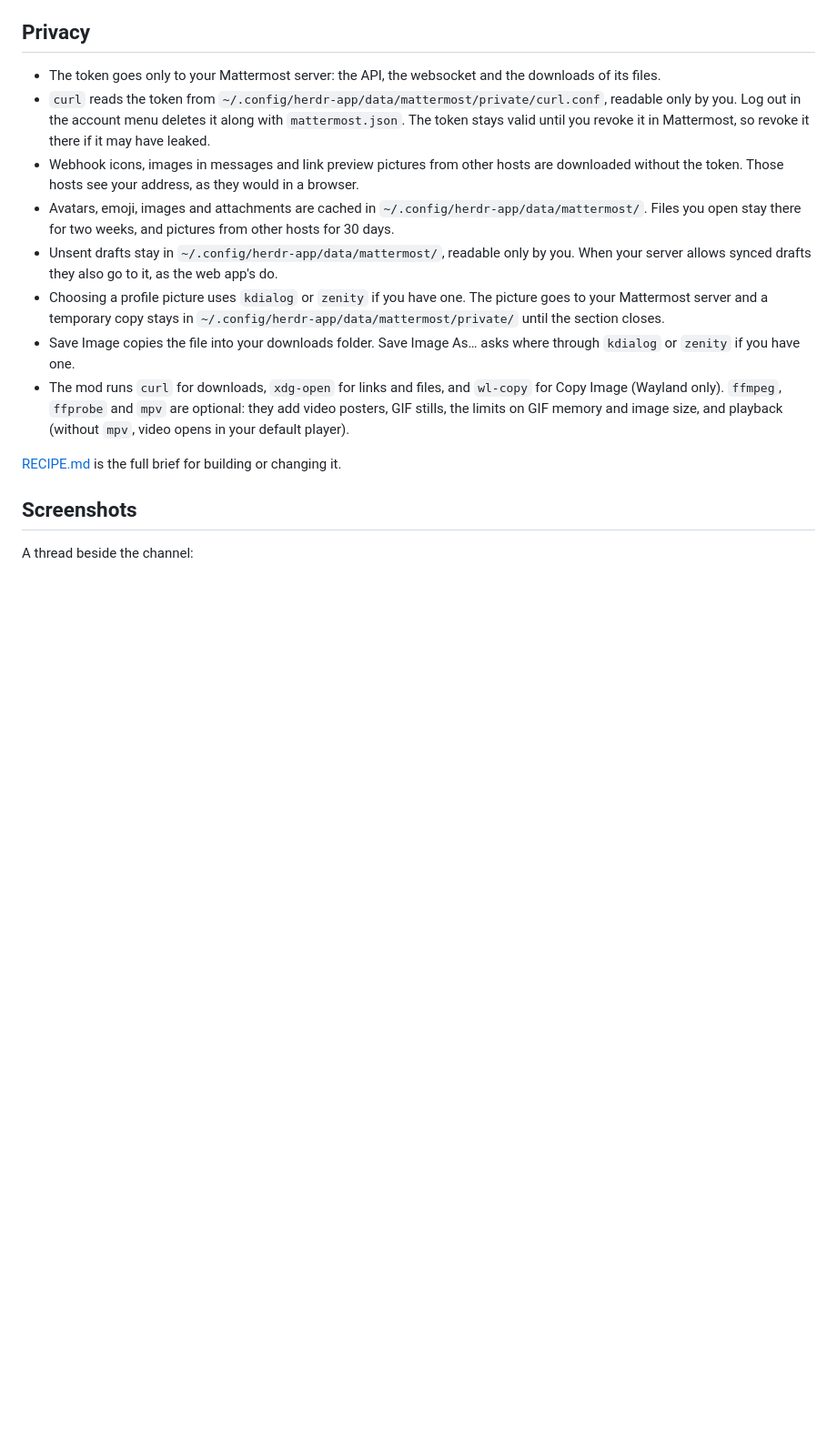
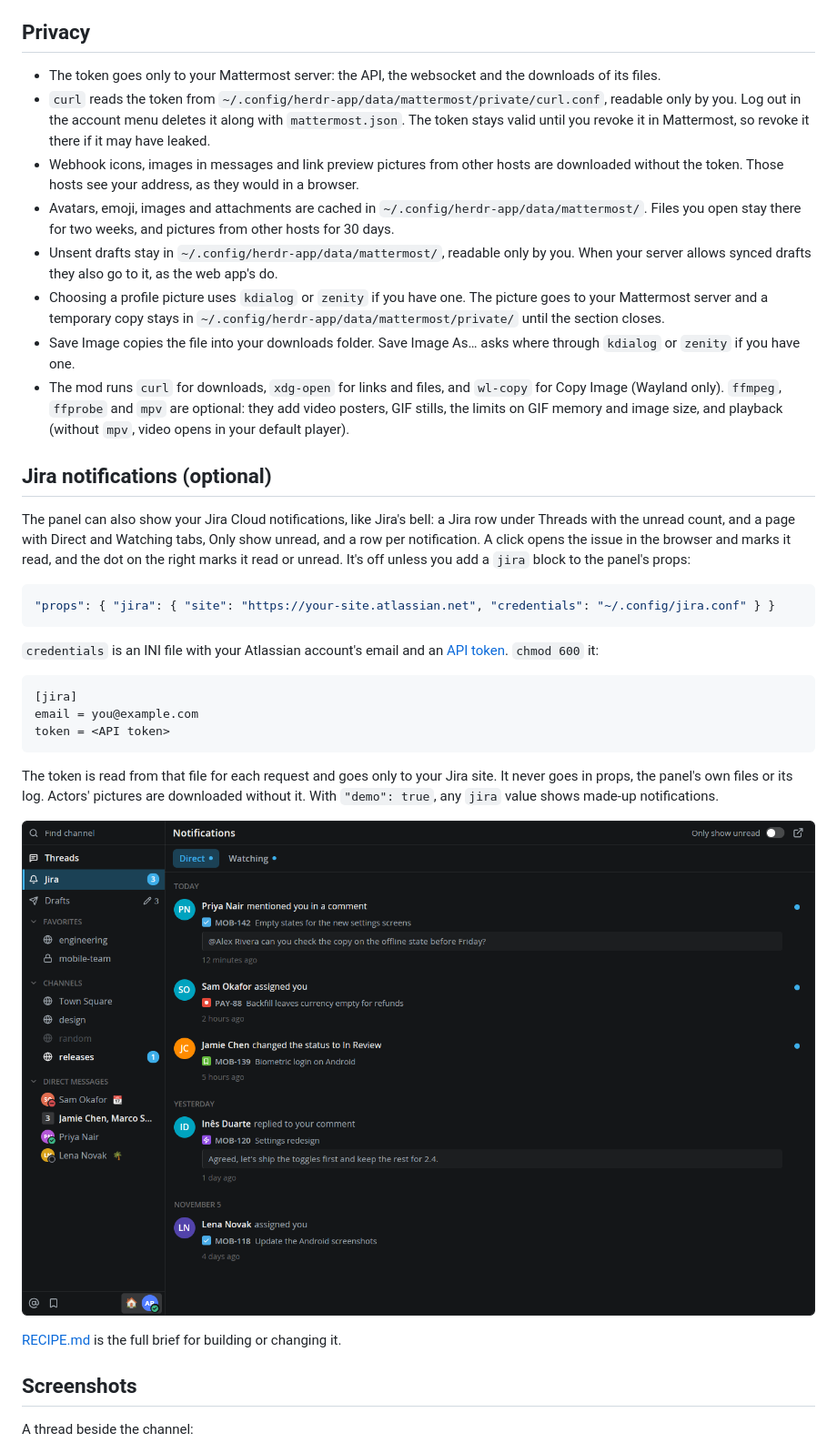
Before and after one commit to dev-gvs/herdr-mattermost, a Markdown page: README.md, the part around the change. Shown at 91% size. Drawn GitHub-style; pictures changed too: screenshots/jira.png (added); blank space fills up the shorter version.

Commit message:
Document the Jira inbox and add its screenshot

````diff
--- a/README.md
+++ b/README.md
@@ -43,6 +43,26 @@ To try it without a server, give the block `"props": { "demo": true }`. It shows
 - Save Image copies the file into your downloads folder. Save Image As… asks where through `kdialog` or `zenity` if you have one.
 - The mod runs `curl` for downloads, `xdg-open` for links and files, and `wl-copy` for Copy Image (Wayland only). `ffmpeg`, `ffprobe` and `mpv` are optional: they add video posters, GIF stills, the limits on GIF memory and image size, and playback (without `mpv`, video opens in your default player).
 
+## Jira notifications (optional)
+
+The panel can also show your Jira Cloud notifications, like Jira's bell: a Jira row under Threads with the unread count, and a page with Direct and Watching tabs, Only show unread, and a row per notification. A click opens the issue in the browser and marks it read, and the dot on the right marks it read or unread. It's off unless you add a `jira` block to the panel's props:
+
+```json
+"props": { "jira": { "site": "https://your-site.atlassian.net", "credentials": "~/.config/jira.conf" } }
+```
+
+`credentials` is an INI file with your Atlassian account's email and an [API token](https://id.atlassian.com/manage-profile/security/api-tokens). `chmod 600` it:
+
+```ini
+[jira]
+email = you@example.com
+token = <API token>
+```
+
+The token is read from that file for each request and goes only to your Jira site. It never goes in props, the panel's own files or its log. Actors' pictures are downloaded without it. With `"demo": true`, any `jira` value shows made-up notifications.
+
+![Jira notifications](screenshots/jira.png)
+
 [RECIPE.md](RECIPE.md) is the full brief for building or changing it.
 
 ## Screenshots
````
Also changed, not shown: RECIPE.md (+17 -0 lines).
